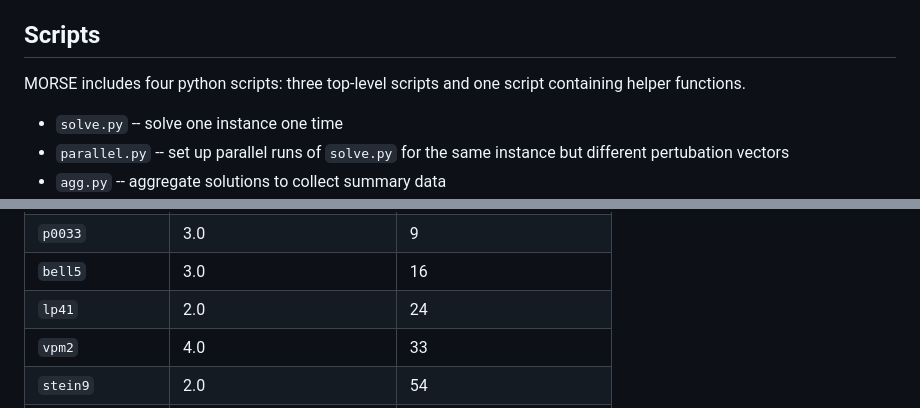
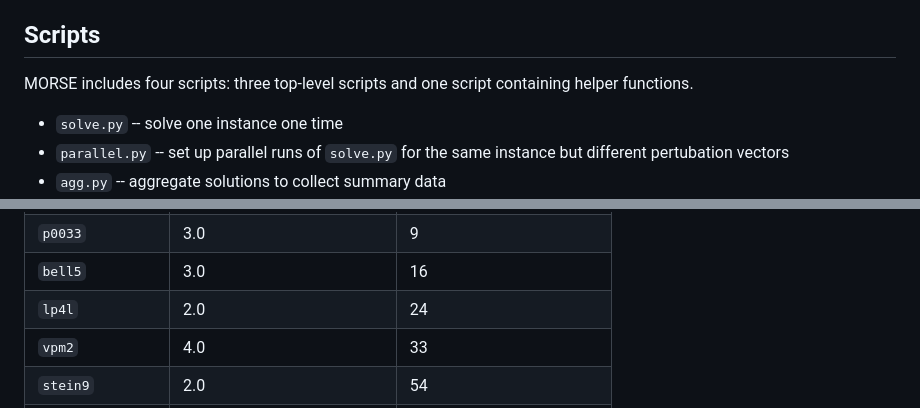
Before and after one commit to noahschulhof/MORSE, a Markdown page: README.md, 2 parts joined by grey strips. Rendered like a GitHub page.

Commit message:
Fix typo in SCIP table

```diff
--- a/README.md
+++ b/README.md
@@ -30,7 +30,7 @@ To use the Gurobi Optimizer, a valid license is required. A guide to the availab
 
 
 ## Scripts
-MORSE includes four python scripts: three top-level scripts and one script containing helper functions.
+MORSE includes four scripts: three top-level scripts and one script containing helper functions.
 - `solve.py` -- solve one instance one time
 - `parallel.py` -- set up parallel runs of `solve.py` for the same instance but different pertubation vectors
 - `agg.py` -- aggregate solutions to collect summary data
@@ -177,7 +177,7 @@ The table below gives the full list of instances, the most recent MIPLIB version
 |`mod008`         | 3.0                      | 6                      |
 |`p0033`          | 3.0                      | 9                      |
 |`bell5`          | 3.0                      | 16                      |
-|`lp41`           | 2.0                      | 24                      |
+|`lp4l`           | 2.0                      | 24                      |
 |`vpm2`           | 4.0                      | 33                      |
 |`stein9`         | 2.0                      | 54                      |
 |`stein45`        | 3.0                      | 70                     |
```
